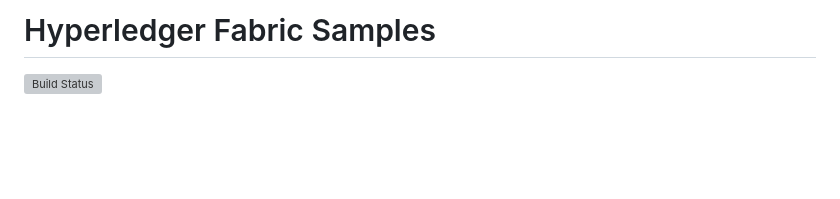
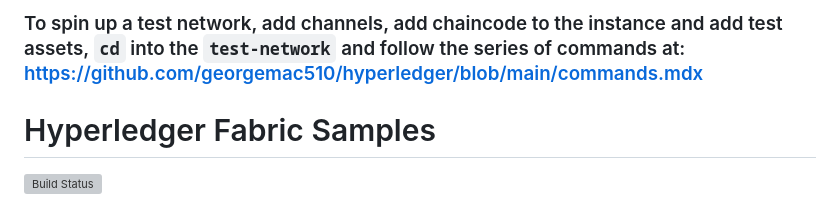
Before and after one commit to georgemac510/hyperledger, a Markdown page: README.md, the part around the change. Drawn GitHub-style; blank space fills up the shorter version; grey boxes are pictures that could not be loaded.

```diff
--- a/README.md
+++ b/README.md
@@ -1,4 +1,6 @@
 [//]: # (SPDX-License-Identifier: CC-BY-4.0)
+
+### To spin up a test network, add channels, add chaincode to the instance and add test assets, `cd` into the `test-network` and follow the series of commands at:  https://github.com/georgemac510/hyperledger/blob/main/commands.mdx
 
 # Hyperledger Fabric Samples
 
```
